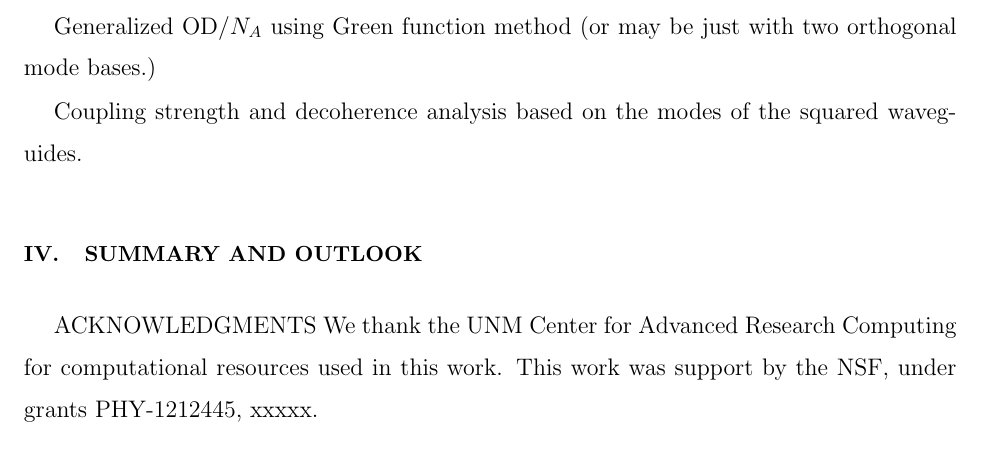
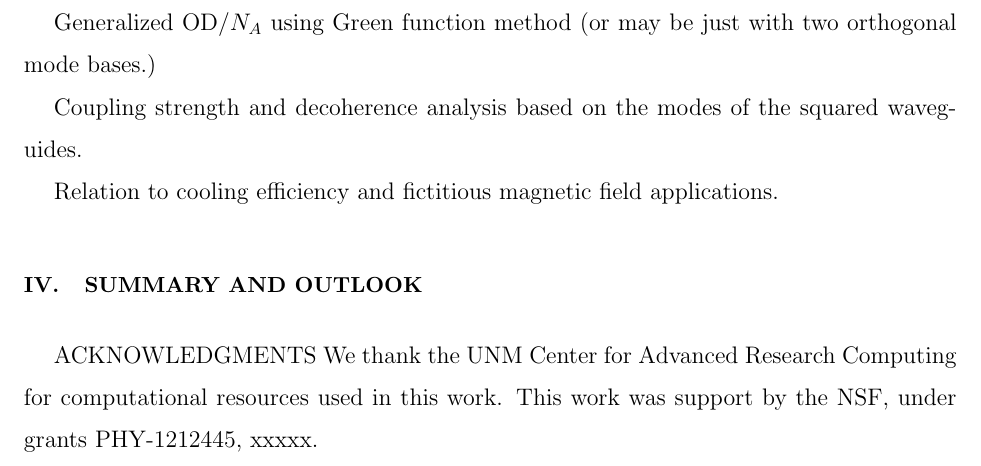
Before and after one commit to CQuIC/FaradaySqueezingProtocol, a LaTeX paper (FaradayProtocol.tex): part of page 3 of 5, cut so that both start at the same text. Compiled offline with pdfLaTeX.

Commit message:
Add discussions to cooling and fictitious field applications.

```diff
--- a/FaradayProtocol.tex
+++ b/FaradayProtocol.tex
@@ -221,6 +221,8 @@ Generalized OD/$N_A$ using Green function method (or may be just with two orthog
 
 Coupling strength and decoherence analysis based on the modes of the squared waveguides.
 
+Relation to cooling efficiency and fictitious magnetic field applications.
+
 %====== SECTION: Summary and outlook ======%
 \section{Summary and Outlook} \label{Sec::Conclusion}
 
```
